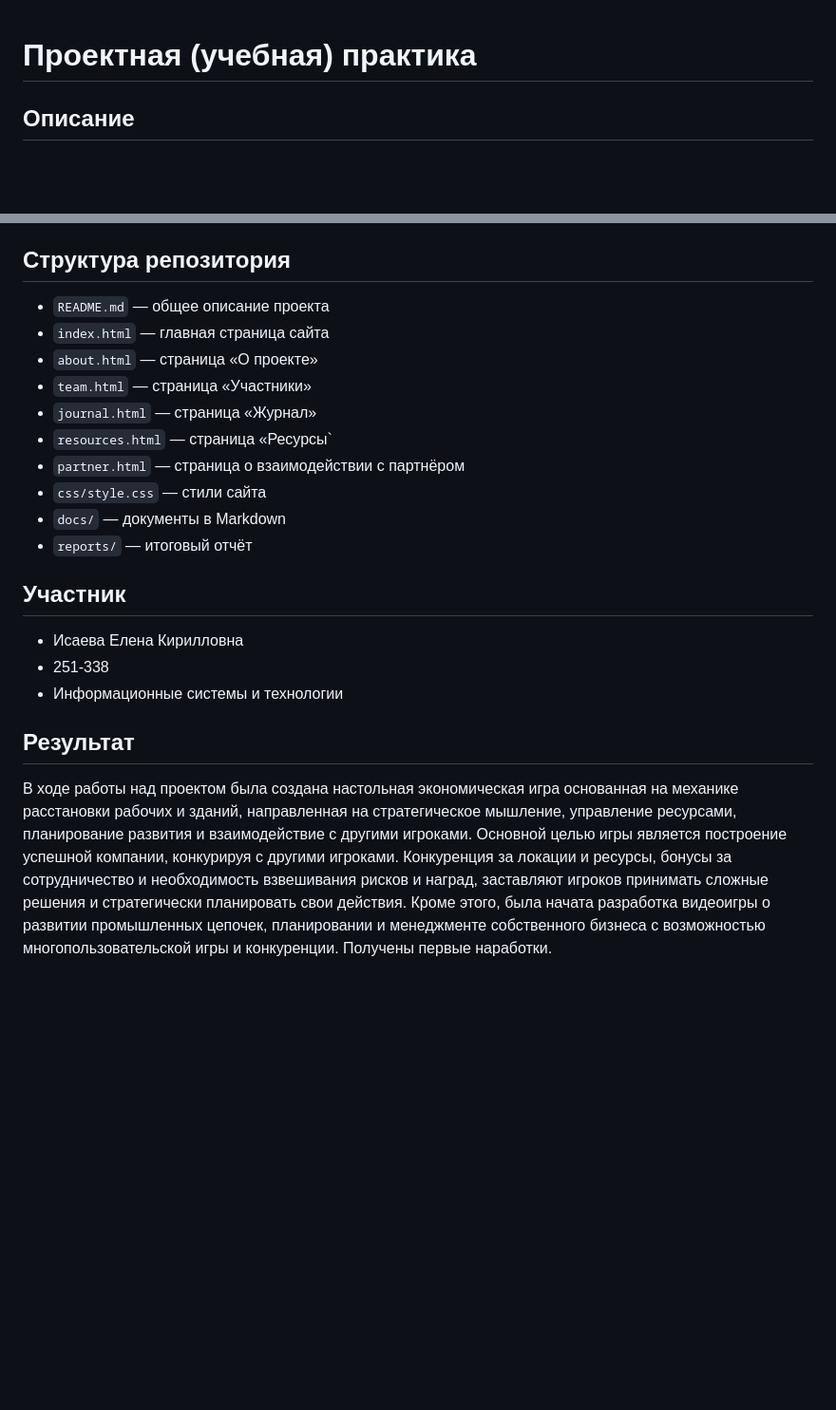
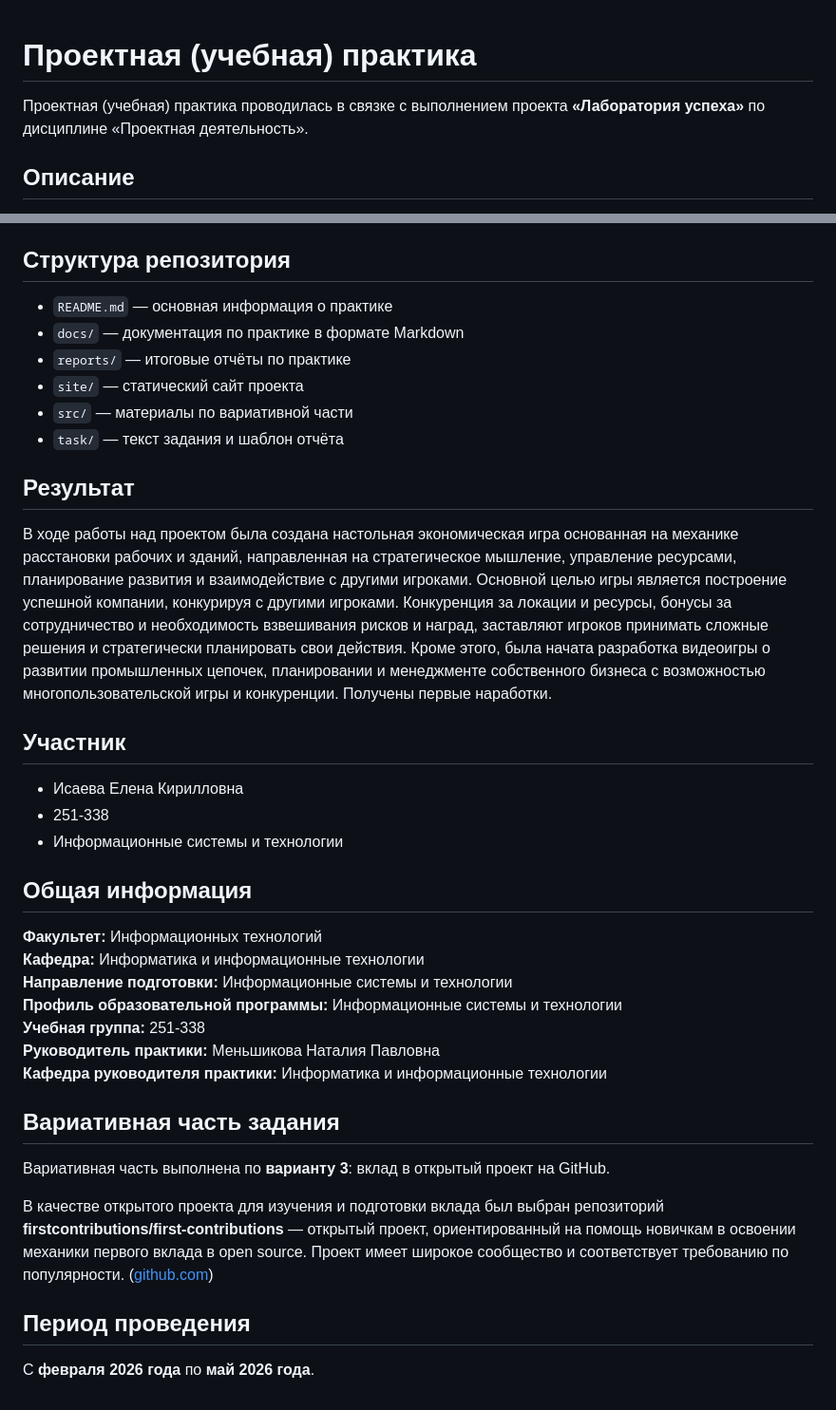
Before and after one commit to L-isayeva/-1, a Markdown page: README.md, 2 parts joined by grey strips. Shown at 95% size. Drawn GitHub-style; blank space fills up the shorter version.

```diff
--- a/README.md
+++ b/README.md
@@ -1,4 +1,5 @@
 # Проектная (учебная) практика
+Проектная (учебная) практика проводилась в связке с выполнением проекта **«Лаборатория успеха»** по дисциплине «Проектная деятельность».
 
 ## Описание
 Разработка и реализация различных методов применения геймификации в
@@ -21,21 +22,13 @@
 4. Презентовать полученные данные и вариант реализации.
 
 ## Структура репозитория
-- `README.md` — общее описание проекта
-- `index.html` — главная страница сайта
-- `about.html` — страница «О проекте»
-- `team.html` — страница «Участники»
-- `journal.html` — страница «Журнал»
-- `resources.html` — страница «Ресурсы`
-- `partner.html` — страница о взаимодействии с партнёром
-- `css/style.css` — стили сайта
-- `docs/` — документы в Markdown
-- `reports/` — итоговый отчёт
 
-## Участник
-- Исаева Елена Кирилловна
-- 251-338
-- Информационные системы и технологии
+- `README.md` — основная информация о практике
+- `docs/` — документация по практике в формате Markdown
+- `reports/` — итоговые отчёты по практике
+- `site/` — статический сайт проекта
+- `src/` — материалы по вариативной части
+- `task/` — текст задания и шаблон отчёта
 
 ## Результат
 В ходе работы над проектом была создана настольная экономическая игра
@@ -49,3 +42,28 @@
 Кроме этого, была начата разработка видеоигры о развитии промышленных
 цепочек, планировании и менеджменте собственного бизнеса с возможностью
 многопользовательской игры и конкуренции. Получены первые наработки.
+
+## Участник
+- Исаева Елена Кирилловна
+- 251-338
+- Информационные системы и технологии
+
+## Общая информация
+
+**Факультет:** Информационных технологий
+**Кафедра:** Информатика и информационные технологии
+**Направление подготовки:** Информационные системы и технологии
+**Профиль образовательной программы:** Информационные системы и технологии
+**Учебная группа:** 251-338
+**Руководитель практики:** Меньшикова Наталия Павловна
+**Кафедра руководителя практики:** Информатика и информационные технологии
+
+## Вариативная часть задания
+
+Вариативная часть выполнена по **варианту 3**: вклад в открытый проект на GitHub.
+
+В качестве открытого проекта для изучения и подготовки вклада был выбран репозиторий **firstcontributions/first-contributions** — открытый проект, ориентированный на помощь новичкам в освоении механики первого вклада в open source. Проект имеет широкое сообщество и соответствует требованию по популярности. ([github.com](https://github.com/topics/good-first-issue?utm_source=openai))
+
+## Период проведения
+
+С **февраля 2026 года** по **май 2026 года**.
```
